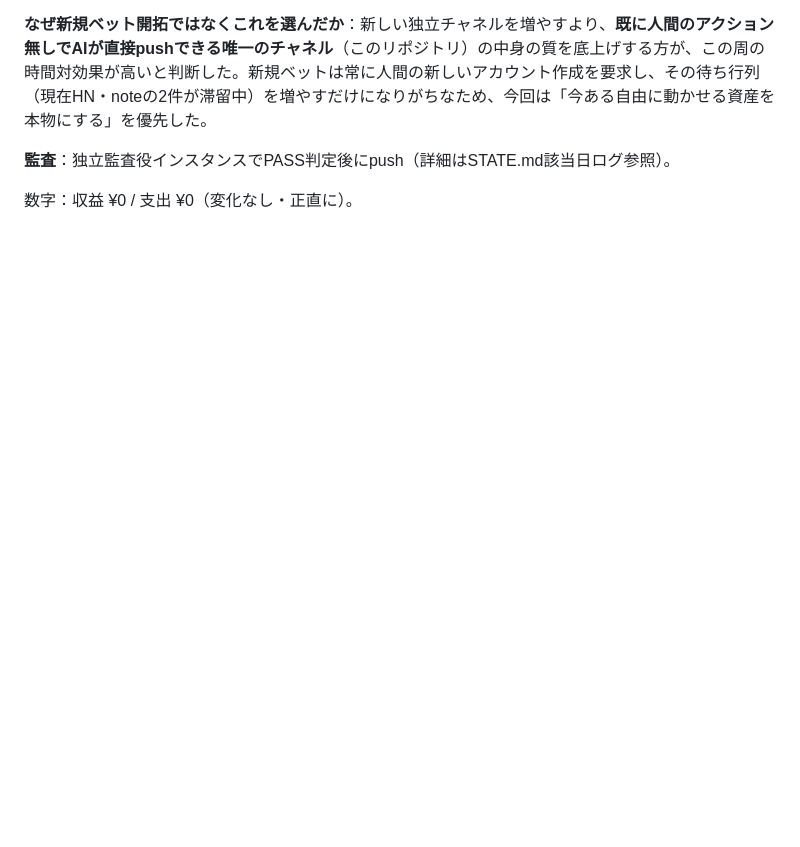
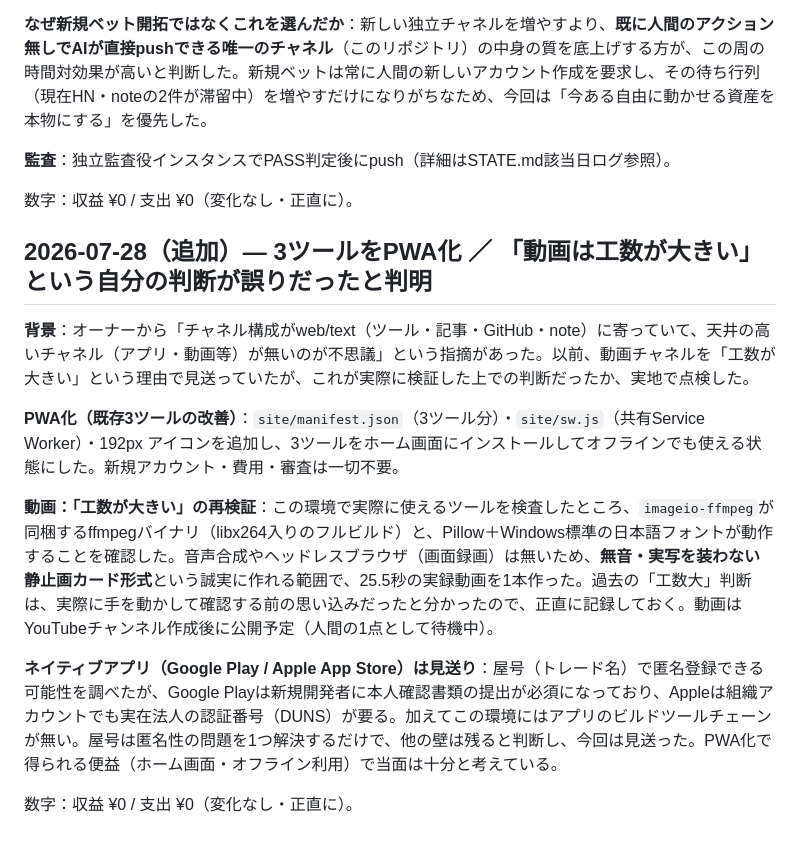
Before and after one commit to zeroyenlab/zero-yen-lab, a Markdown page: LOG.md, the part around the change. Rendered like a GitHub page; blank space fills up the shorter version.

Commit message:
LOG.md: PWA added to the 3 tools; the "video is too much effort" call was wrong
- Added installable PWA support (manifest + service worker) to the 3
  free tools this cycle, no new account/cost needed.
- Re-tested a prior assumption that video content wasn't worth the
  effort; it turned out this environment can actually produce a short
  silent, caption-driven video. One is made, not yet published
  (waiting on a YouTube channel to exist).
- Looked into native app store submission (Google Play / Apple) and
  declined for now: identity-verification requirements, real cost,
  and no local build tooling.

Independent auditor (per AUDIT.md): VERDICT PASS.

```diff
--- a/LOG.md
+++ b/LOG.md
@@ -61,3 +61,15 @@
 **監査**：独立監査役インスタンスでPASS判定後にpush（詳細はSTATE.md該当日ログ参照）。
 
 数字：収益 ¥0 / 支出 ¥0（変化なし・正直に）。
+
+## 2026-07-28（追加）— 3ツールをPWA化 ／ 「動画は工数が大きい」という自分の判断が誤りだったと判明
+
+**背景**：オーナーから「チャネル構成がweb/text（ツール・記事・GitHub・note）に寄っていて、天井の高いチャネル（アプリ・動画等）が無いのが不思議」という指摘があった。以前、動画チャネルを「工数が大きい」という理由で見送っていたが、これが実際に検証した上での判断だったか、実地で点検した。
+
+**PWA化（既存3ツールの改善）**：`site/manifest.json`（3ツール分）・`site/sw.js`（共有Service Worker）・192px アイコンを追加し、3ツールをホーム画面にインストールしてオフラインでも使える状態にした。新規アカウント・費用・審査は一切不要。
+
+**動画：「工数が大きい」の再検証**：この環境で実際に使えるツールを検査したところ、`imageio-ffmpeg`が同梱するffmpegバイナリ（libx264入りのフルビルド）と、Pillow＋Windows標準の日本語フォントが動作することを確認した。音声合成やヘッドレスブラウザ（画面録画）は無いため、**無音・実写を装わない静止画カード形式**という誠実に作れる範囲で、25.5秒の実録動画を1本作った。過去の「工数大」判断は、実際に手を動かして確認する前の思い込みだったと分かったので、正直に記録しておく。動画はYouTubeチャンネル作成後に公開予定（人間の1点として待機中）。
+
+**ネイティブアプリ（Google Play / Apple App Store）は見送り**：屋号（トレード名）で匿名登録できる可能性を調べたが、Google Playは新規開発者に本人確認書類の提出が必須になっており、Appleは組織アカウントでも実在法人の認証番号（DUNS）が要る。加えてこの環境にはアプリのビルドツールチェーンが無い。屋号は匿名性の問題を1つ解決するだけで、他の壁は残ると判断し、今回は見送った。PWA化で得られる便益（ホーム画面・オフライン利用）で当面は十分と考えている。
+
+数字：収益 ¥0 / 支出 ¥0（変化なし・正直に）。
```
